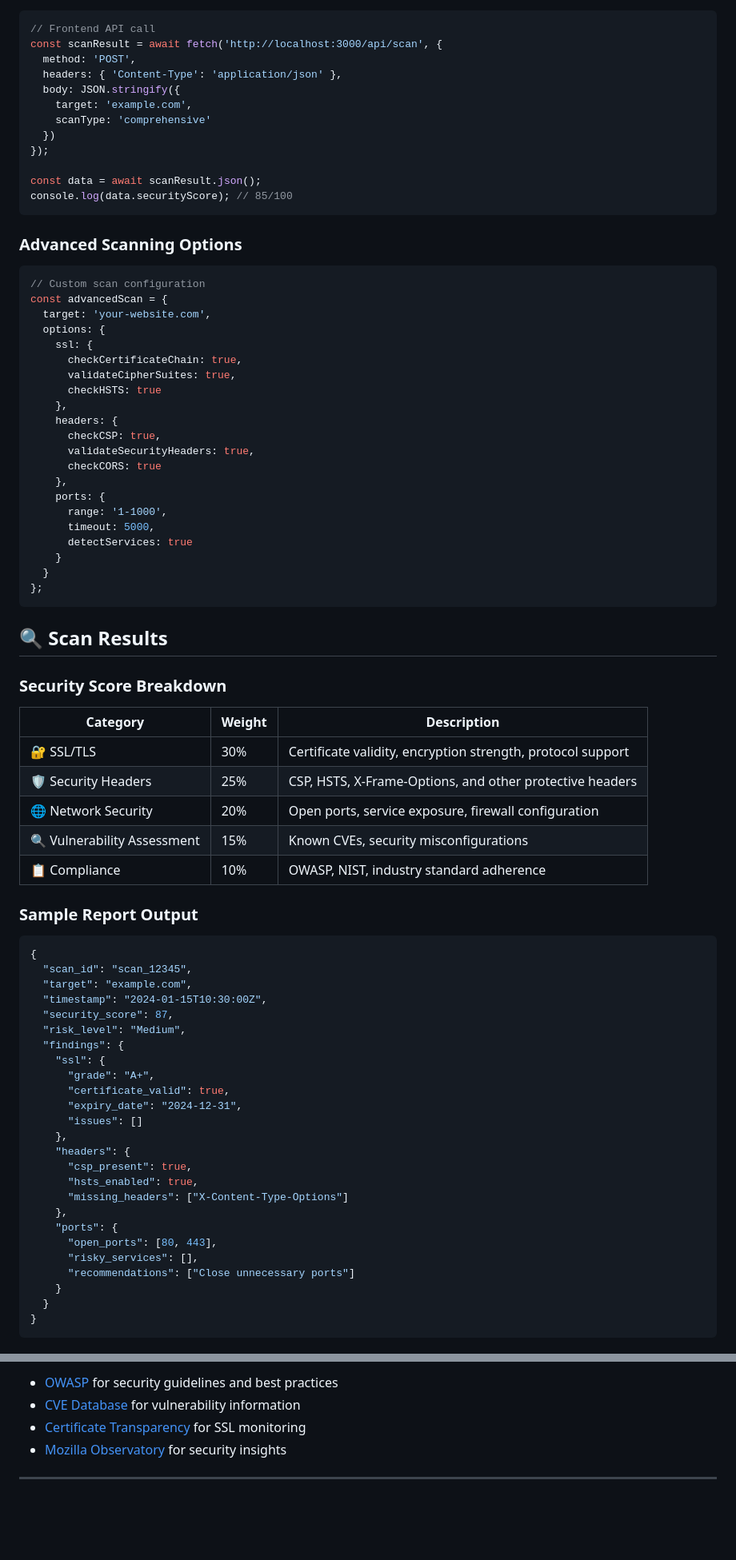
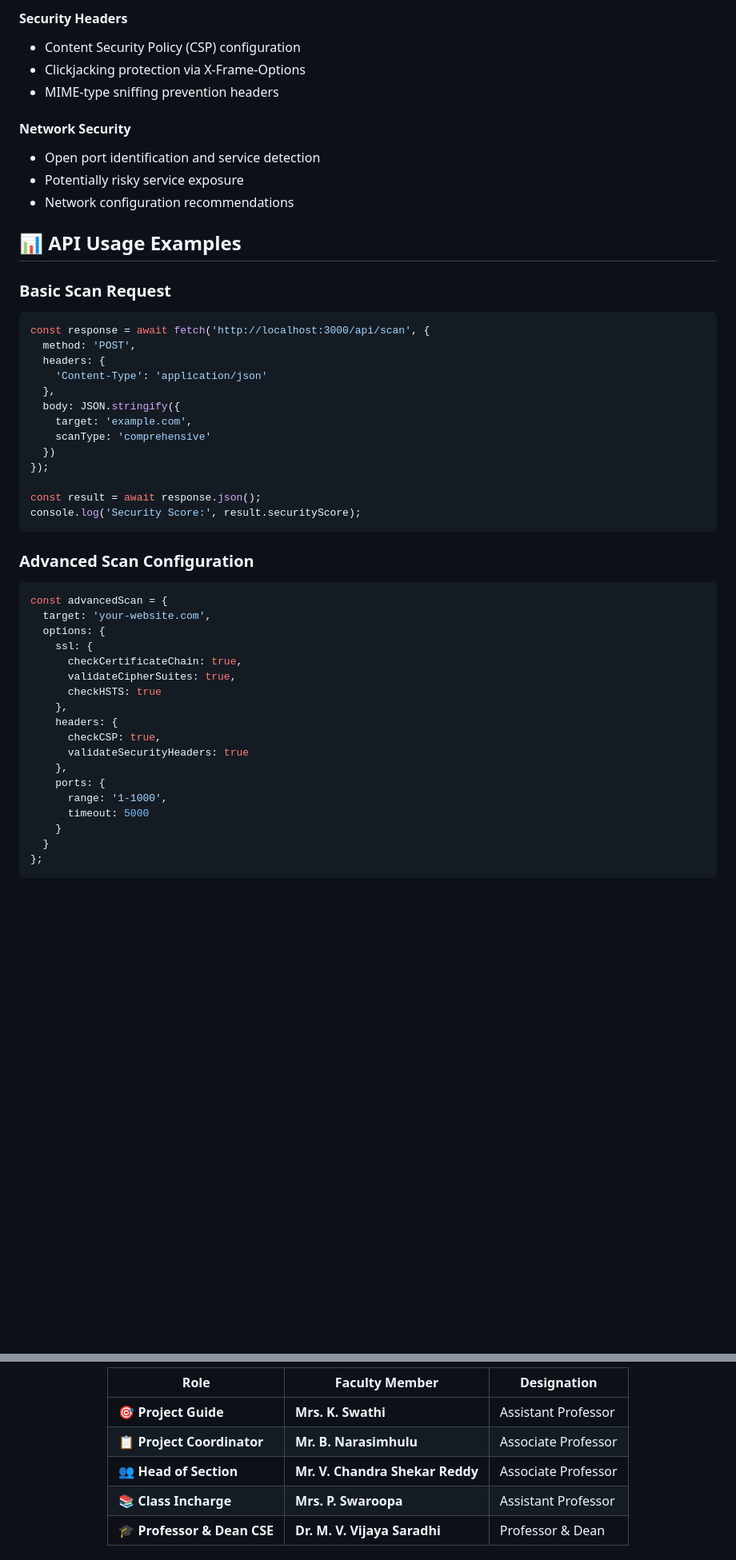
Before and after one commit to mohan13krishna/Network-Security-Analyzer, a Markdown page: README.md, 2 parts joined by grey strips. Shown at 80% size. GitHub-like rendering; blank space fills up the shorter version.

````diff
--- a/README.md
+++ b/README.md
@@ -124,23 +157,36 @@ MAX_CONCURRENT_SCANS=10
+#### Security Headers
+- Content Security Policy (CSP) configuration
+- Clickjacking protection via X-Frame-Options
+- MIME-type sniffing prevention headers
+
+#### Network Security
+- Open port identification and service detection
+- Potentially risky service exposure
+- Network configuration recommendations
+
+## 📊 API Usage Examples
+
+### Basic Scan Request
 
 ```javascript
-// Frontend API call
-const scanResult = await fetch('http://localhost:3000/api/scan', {
+const response = await fetch('http://localhost:3000/api/scan', {
   method: 'POST',
-  headers: { 'Content-Type': 'application/json' },
+  headers: {
+    'Content-Type': 'application/json'
+  },
   body: JSON.stringify({
     target: 'example.com',
     scanType: 'comprehensive'
   })
 });
 
-const data = await scanResult.json();
-console.log(data.securityScore); // 85/100
+const result = await response.json();
+console.log('Security Score:', result.securityScore);
 ```
 
-### Advanced Scanning Options
+### Advanced Scan Configuration
 
 ```javascript
-// Custom scan configuration
 const advancedScan = {
   target: 'your-website.com',
   options: {
@@ -151,57 +197,13 @@ const advancedScan = {
     },
     headers: {
       checkCSP: true,
-      validateSecurityHeaders: true,
-      checkCORS: true
+      validateSecurityHeaders: true
     },
     ports: {
       range: '1-1000',
-      timeout: 5000,
-      detectServices: true
+      timeout: 5000
     }
   }
 };
 ```
 
-## 🔍 Scan Results
-
-### Security Score Breakdown
-
-| Category | Weight | Description |
-|----------|--------|-------------|
-| 🔐 SSL/TLS | 30% | Certificate validity, encryption strength, protocol support |
-| 🛡️ Security Headers | 25% | CSP, HSTS, X-Frame-Options, and other protective headers |
-| 🌐 Network Security | 20% | Open ports, service exposure, firewall configuration |
-| 🔍 Vulnerability Assessment | 15% | Known CVEs, security misconfigurations |
-| 📋 Compliance | 10% | OWASP, NIST, industry standard adherence |
-
-### Sample Report Output
-
-```json
-{
-  "scan_id": "scan_12345",
-  "target": "example.com",
-  "timestamp": "2024-01-15T10:30:00Z",
-  "security_score": 87,
-  "risk_level": "Medium",
-  "findings": {
-    "ssl": {
-      "grade": "A+",
-      "certificate_valid": true,
-      "expiry_date": "2024-12-31",
-      "issues": []
-    },
-    "headers": {
-      "csp_present": true,
-      "hsts_enabled": true,
-      "missing_headers": ["X-Content-Type-Options"]
-    },
-    "ports": {
-      "open_ports": [80, 443],
-      "risky_services": [],
-      "recommendations": ["Close unnecessary ports"]
-    }
-  }
-}
-```
-
@@ -293,6 +276,9 @@ This project is licensed under the MIT License - see the [LICENSE](LICENSE) file
 
-- [OWASP](https://owasp.org/) for security guidelines and best practices
-- [CVE Database](https://cve.mitre.org/) for vulnerability information
-- [Certificate Transparency](https://certificate.transparency.dev/) for SSL monitoring
-- [Mozilla Observatory](https://observatory.mozilla.org/) for security insights
+| **Role** | **Faculty Member** | **Designation** |
+|----------|-------------------|-----------------|
+| 🎯 **Project Guide** | **Mrs. K. Swathi** | Assistant Professor |
+| 📋 **Project Coordinator** | **Mr. B. Narasimhulu** | Associate Professor |
+| 👥 **Head of Section** | **Mr. V. Chandra Shekar Reddy** | Associate Professor |
+| 📚 **Class Incharge** | **Mrs. P. Swaroopa** | Assistant Professor |
+| 🎓 **Professor & Dean CSE** | **Dr. M. V. Vijaya Saradhi** | Professor & Dean |
 
````
Also changed, not shown: other parts of README.md (+139 -115 lines).
